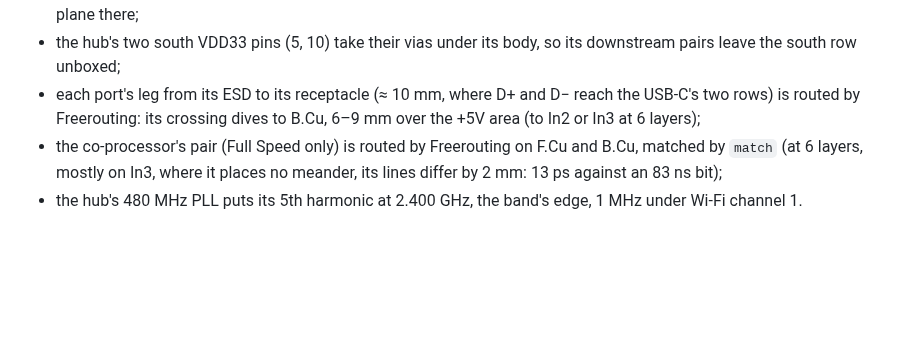
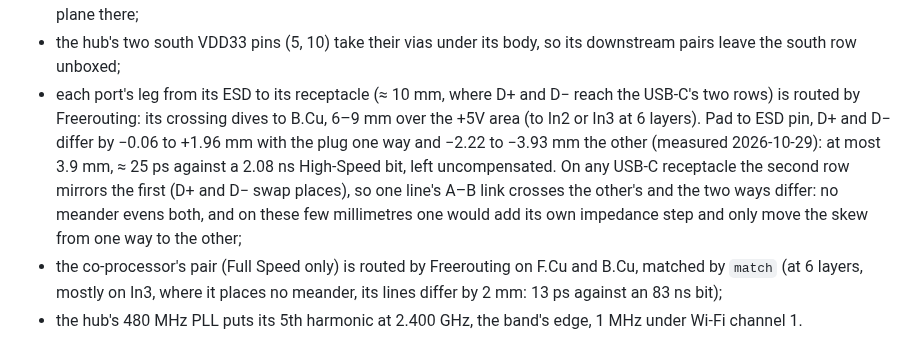
Before and after one commit to kartben/hw-testing-rack, a Markdown page: docs/electronics.md, the part around the change. Rendered like a GitHub page; blank space fills up the shorter version.

Commit message:
Docs: the DATA x4 v2's connector-side USB legs, their skew left as is
Pad to ESD pin, each port's D+ and D- differ by -0.06 to +1.96 mm with
the plug one way and -2.22 to -3.93 mm the other (measured on the
board, 2026-10-29): at most 3.9 mm, about 25 ps of a 2.08 ns
High-Speed bit.  The USB-C's second row mirrors the first, so the two
ways differ whatever the routing; a meander would add an impedance
step and only move the skew from one way to the other.

Co-Authored-By: Claude Opus 5.5 <noreply@anthropic.com>

```diff
--- a/docs/electronics.md
+++ b/docs/electronics.md
@@ -699,7 +699,12 @@ above In1.Cu"):
 - the hub's two south VDD33 pins (5, 10) take their vias under its body, so its downstream pairs leave the
   south row unboxed;
 - each port's leg from its ESD to its receptacle (≈ 10 mm, where D+ and D− reach the USB-C's two rows) is
-  routed by Freerouting: its crossing dives to B.Cu, 6–9 mm over the +5V area (to In2 or In3 at 6 layers);
+  routed by Freerouting: its crossing dives to B.Cu, 6–9 mm over the +5V area (to In2 or In3 at 6 layers).
+  Pad to ESD pin, D+ and D− differ by −0.06 to +1.96 mm with the plug one way and −2.22 to −3.93 mm the other
+  (measured 2026-10-29): at most 3.9 mm, ≈ 25 ps against a 2.08 ns High-Speed bit, left uncompensated.  On any
+  USB-C receptacle the second row mirrors the first (D+ and D− swap places), so one line's A–B link crosses the
+  other's and the two ways differ: no meander evens both, and on these few millimetres one would add its own
+  impedance step and only move the skew from one way to the other;
 - the co-processor's pair (Full Speed only) is routed by Freerouting on F.Cu and B.Cu, matched by `match`
   (at 6 layers, mostly on In3, where it places no meander, its lines differ by 2 mm: 13 ps against an 83 ns
   bit);
```
